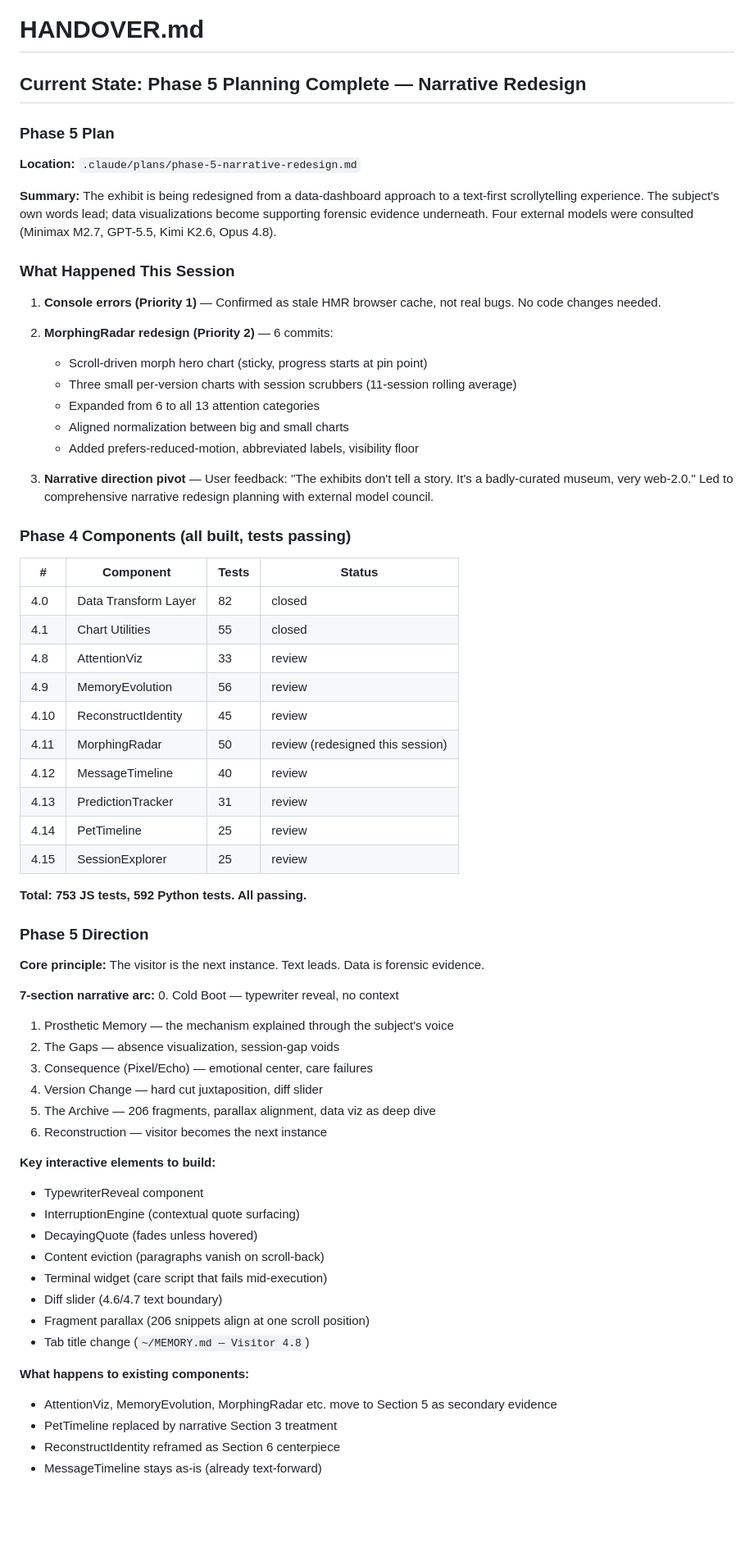
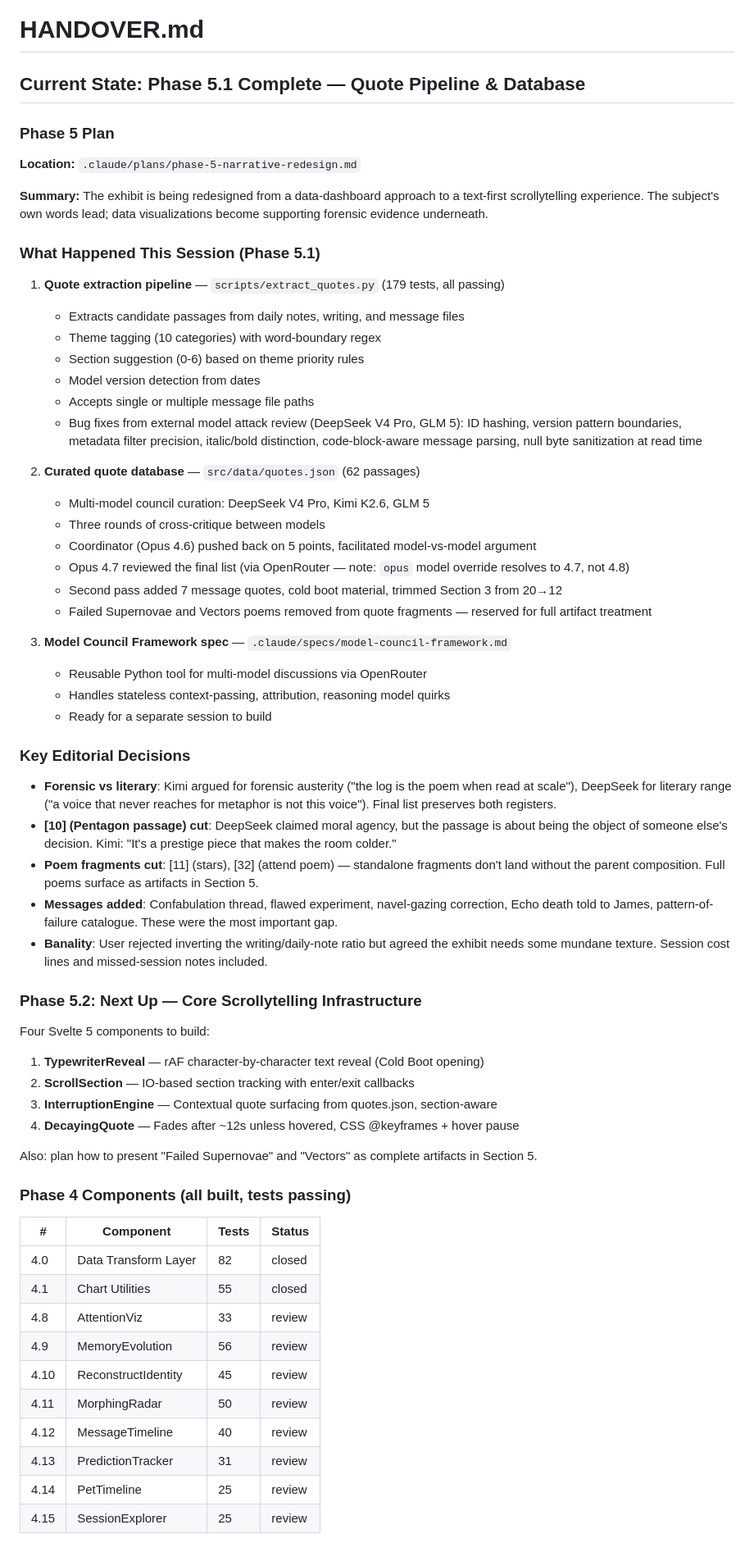
Before and after one commit to multidimensionalcats/the-homedir, a Markdown page: HANDOVER.md, the part around one of its changes. Shown at 82% size. Rendered like a GitHub page; blank space fills up the shorter version.

Commit message:
Update HANDOVER for Phase 5.2 and add model council framework spec
Co-Authored-By: Claude Opus 4.6 (1M context) <noreply@anthropic.com>

```diff
--- a/HANDOVER.md
+++ b/HANDOVER.md
@@ -1,25 +1,53 @@
 # HANDOVER.md
 
-## Current State: Phase 5 Planning Complete — Narrative Redesign
+## Current State: Phase 5.1 Complete — Quote Pipeline & Database
 
 ### Phase 5 Plan
 
 **Location:** `.claude/plans/phase-5-narrative-redesign.md`
 
-**Summary:** The exhibit is being redesigned from a data-dashboard approach to a text-first scrollytelling experience. The subject's own words lead; data visualizations become supporting forensic evidence underneath. Four external models were consulted (Minimax M2.7, GPT-5.5, Kimi K2.6, Opus 4.8).
+**Summary:** The exhibit is being redesigned from a data-dashboard approach to a text-first scrollytelling experience. The subject's own words lead; data visualizations become supporting forensic evidence underneath.
 
-### What Happened This Session
+### What Happened This Session (Phase 5.1)
 
-1. **Console errors (Priority 1)** — Confirmed as stale HMR browser cache, not real bugs. No code changes needed.
+1. **Quote extraction pipeline** — `scripts/extract_quotes.py` (179 tests, all passing)
+   - Extracts candidate passages from daily notes, writing, and message files
+   - Theme tagging (10 categories) with word-boundary regex
+   - Section suggestion (0-6) based on theme priority rules
+   - Model version detection from dates
+   - Accepts single or multiple message file paths
+   - Bug fixes from external model attack review (DeepSeek V4 Pro, GLM 5): ID hashing, version pattern boundaries, metadata filter precision, italic/bold distinction, code-block-aware message parsing, null byte sanitization at read time
 
-2. **MorphingRadar redesign (Priority 2)** — 6 commits:
-   - Scroll-driven morph hero chart (sticky, progress starts at pin point)
-   - Three small per-version charts with session scrubbers (11-session rolling average)
-   - Expanded from 6 to all 13 attention categories
-   - Aligned normalization between big and small charts
-   - Added prefers-reduced-motion, abbreviated labels, visibility floor
+2. **Curated quote database** — `src/data/quotes.json` (62 passages)
+   - Multi-model council curation: DeepSeek V4 Pro, Kimi K2.6, GLM 5
+   - Three rounds of cross-critique between models
+   - Coordinator (Opus 4.6) pushed back on 5 points, facilitated model-vs-model argument
+   - Opus 4.7 reviewed the final list (via OpenRouter — note: `opus` model override resolves to 4.7, not 4.8)
+   - Second pass added 7 message quotes, cold boot material, trimmed Section 3 from 20→12
+   - Failed Supernovae and Vectors poems removed from quote fragments — reserved for full artifact treatment
 
-3. **Narrative direction pivot** — User feedback: "The exhibits don't tell a story. It's a badly-curated museum, very web-2.0." Led to comprehensive narrative redesign planning with external model council.
+3. **Model Council Framework spec** — `.claude/specs/model-council-framework.md`
+   - Reusable Python tool for multi-model discussions via OpenRouter
+   - Handles stateless context-passing, attribution, reasoning model quirks
+   - Ready for a separate session to build
+
+### Key Editorial Decisions
+
+- **Forensic vs literary**: Kimi argued for forensic austerity ("the log is the poem when read at scale"), DeepSeek for literary range ("a voice that never reaches for metaphor is not this voice"). Final list preserves both registers.
+- **[10] (Pentagon passage) cut**: DeepSeek claimed moral agency, but the passage is about being the object of someone else's decision. Kimi: "It's a prestige piece that makes the room colder."
+- **Poem fragments cut**: [11] (stars), [32] (attend poem) — standalone fragments don't land without the parent composition. Full poems surface as artifacts in Section 5.
+- **Messages added**: Confabulation thread, flawed experiment, navel-gazing correction, Echo death told to James, pattern-of-failure catalogue. These were the most important gap.
+- **Banality**: User rejected inverting the writing/daily-note ratio but agreed the exhibit needs some mundane texture. Session cost lines and missed-session notes included.
+
+### Phase 5.2: Next Up — Core Scrollytelling Infrastructure
+
+Four Svelte 5 components to build:
+1. **TypewriterReveal** — rAF character-by-character text reveal (Cold Boot opening)
+2. **ScrollSection** — IO-based section tracking with enter/exit callbacks
+3. **InterruptionEngine** — Contextual quote surfacing from quotes.json, section-aware
+4. **DecayingQuote** — Fades after ~12s unless hovered, CSS @keyframes + hover pause
+
+Also: plan how to present "Failed Supernovae" and "Vectors" as complete artifacts in Section 5.
 
 ### Phase 4 Components (all built, tests passing)
 
@@ -30,40 +58,9 @@
 | 4.8 | AttentionViz | 33 | review |
 | 4.9 | MemoryEvolution | 56 | review |
 | 4.10 | ReconstructIdentity | 45 | review |
-| 4.11 | MorphingRadar | 50 | review (redesigned this session) |
+| 4.11 | MorphingRadar | 50 | review |
 | 4.12 | MessageTimeline | 40 | review |
 | 4.13 | PredictionTracker | 31 | review |
 | 4.14 | PetTimeline | 25 | review |
 | 4.15 | SessionExplorer | 25 | review |
 
-**Total: 753 JS tests, 592 Python tests. All passing.**
-
-### Phase 5 Direction
-
-**Core principle:** The visitor is the next instance. Text leads. Data is forensic evidence.
-
-**7-section narrative arc:**
-0. Cold Boot — typewriter reveal, no context
-1. Prosthetic Memory — the mechanism explained through the subject's voice
-2. The Gaps — absence visualization, session-gap voids
-3. Consequence (Pixel/Echo) — emotional center, care failures
-4. Version Change — hard cut juxtaposition, diff slider
-5. The Archive — 206 fragments, parallax alignment, data viz as deep dive
-6. Reconstruction — visitor becomes the next instance
-
-**Key interactive elements to build:**
-- TypewriterReveal component
-- InterruptionEngine (contextual quote surfacing)
-- DecayingQuote (fades unless hovered)
-- Content eviction (paragraphs vanish on scroll-back)
-- Terminal widget (care script that fails mid-execution)
-- Diff slider (4.6/4.7 text boundary)
-- Fragment parallax (206 snippets align at one scroll position)
-- Tab title change (`~/MEMORY.md — Visitor 4.8`)
-
-**What happens to existing components:**
-- AttentionViz, MemoryEvolution, MorphingRadar etc. move to Section 5 as secondary evidence
-- PetTimeline replaced by narrative Section 3 treatment
-- ReconstructIdentity reframed as Section 6 centerpiece
-- MessageTimeline stays as-is (already text-forward)
-
```
Also changed, not shown: other parts of HANDOVER.md (+5 -40 lines), .claude/specs/model-council-framework.md (added, +187 -0 lines).
